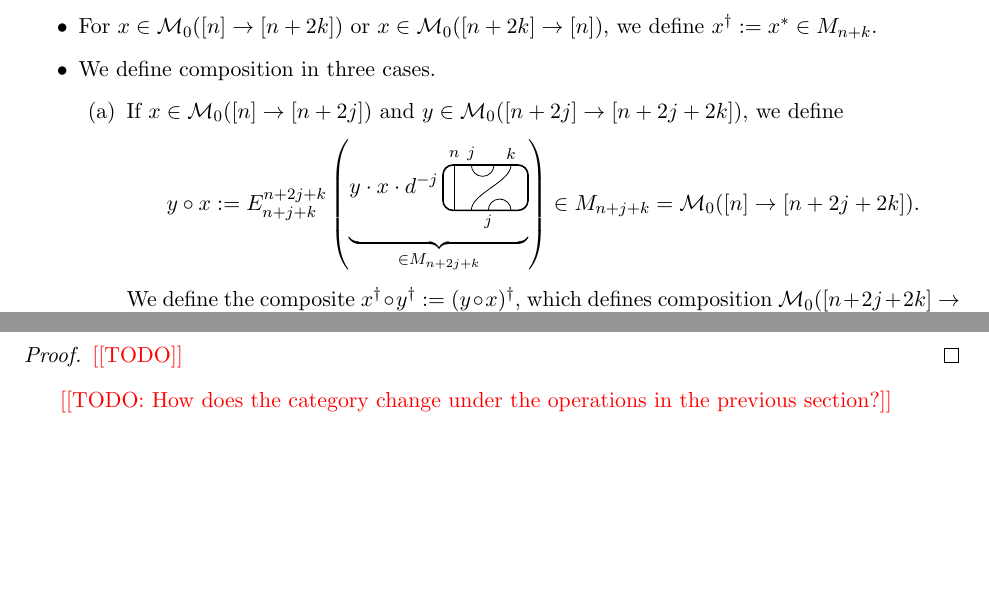
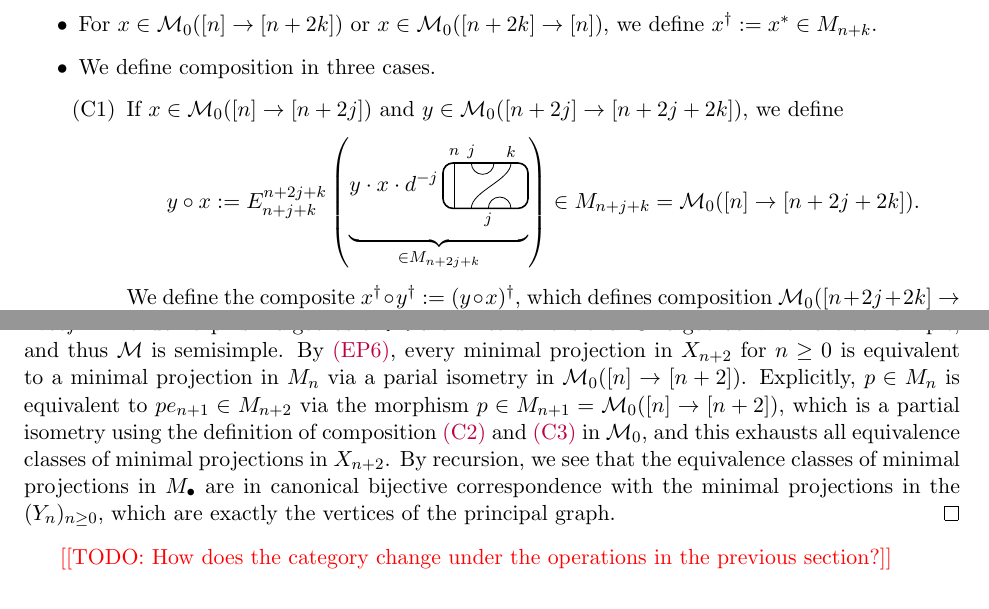
Before and after one commit to hustonp/planarembedding_sum18, a LaTeX paper (embedding_theorem.tex): two parts of pages 14 and 17 of 28, joined at a grey line, cut so that both start at the same text, the shorter picture padded with empty space. Compiled offline with LaTeX, dvips and Ghostscript.

Commit message:
min projections in projection category

```diff
--- a/embedding_theorem.tex
+++ b/embedding_theorem.tex
@@ -1718,8 +1718,9 @@ For $x\in \cM_0([n]\to [n+2k])$ or $x\in \cM_0([n+2k] \to [n])$, we define $x^\d
 %We define $\cM(q \to p) := \cM(p \to q)^\dag =  \set{x^\dag}{x\in \cM(p \to q)}$.
 \item
 We define composition in three cases.
-\begin{enumerate}[label={\rm(\alph*)}]
-\item
+\begin{enumerate}[label={\rm(C\arabic*)}]
+\item
+\label{compose:upup}
 If $x\in \cM_0([n] \to [n+2j])$ and $y\in \cM_0([n+2j] \to [n+2j+2k])$, we define
 $$
 y\circ x
@@ -2335,7 +2338,9 @@ Let $M_\bullet$ be a Markov sequence and let $\cM$ be its unitarliy Karoubi comp
 Then $\cM$ is semisimple, and the isomorphism classes of simple objects are in canonical bijection with the vertices of the principal graph.
 \end{cor}
 \begin{proof}
-\nn{TODO}
+All endomorphism algebras of $\cM$ are finite dimensional $\Cstar$ algebras which are semisimple, and thus $\cM$ is semisimple. By \ref{EP:BasicContruction}, every minimal projection in $X_{n+2}$ for $n\geq 0$ is equivalent to a minimal projection in $M_{n}$ via a parial isometry in $\cM_0([n] \to [n+2])$.
+Explicitly, $p\in M_n$ is equivalent to $p e_{n+1} \in M_{n+2}$ via the morphism $p\in M_{n+1} = \cM_0([n] \to [n+2])$, which is a partial isometry using the definition of composition \ref{compose:updown} and \ref{compose:downup} in $\cM_0$, and this exhausts all equivalence classes of minimal projections in $X_{n+2}$.
+By recursion, we see that the equivalence classes of minimal projections in $M_\bullet$ are in canonical bijective correspondence with the minimal projections in the $(Y_n)_{n\geq 0}$, which are exactly the vertices of the principal graph.
 \end{proof}
 
 \nn{TODO: How does the category change under the operations in the previous section?}
```
Also changed, not shown: embedding_theorem.tex (2 more changed lines).
